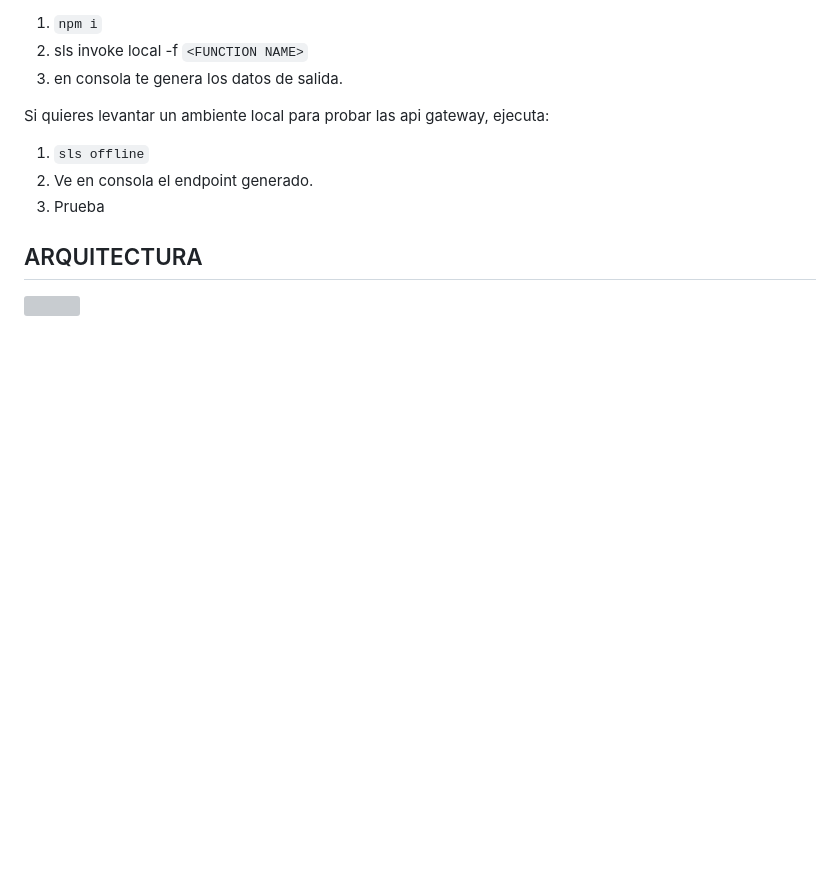
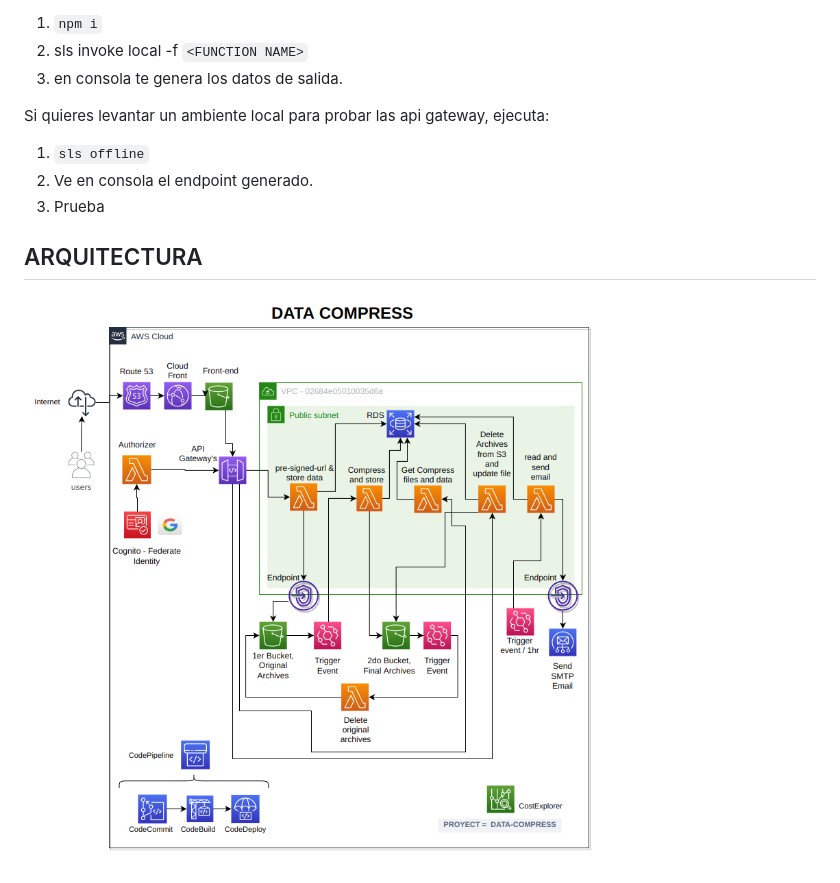
Before and after one commit to leonardoas10/data-compress-v1, a Markdown page: README.md, the part around the change. GitHub-like rendering; pictures changed too: assets/File-compress-v2.png (added); blank space fills up the shorter version; grey boxes are pictures that could not be loaded.

Commit message:
Adding: architectura diagram

```diff
--- a/README.md
+++ b/README.md
@@ -16,4 +16,4 @@ Si quieres levantar un ambiente local para probar las api gateway, ejecuta:
 
 ## ARQUITECTURA
 
-![]()
+![](assets/File-compress-v2.png)
```
